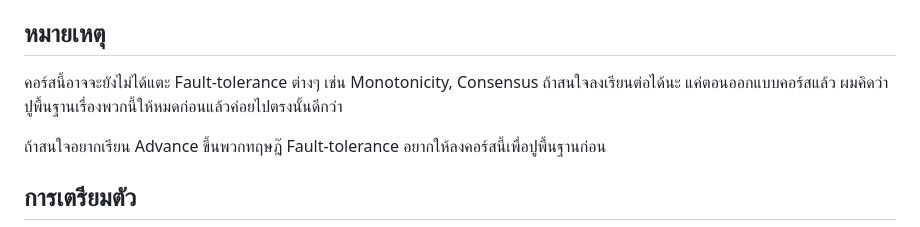
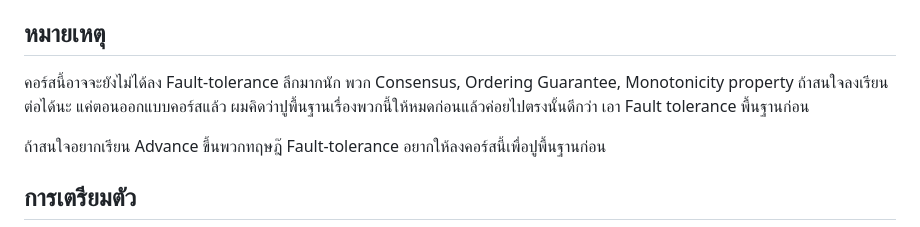
Before and after one commit to chrisza4/chris-blog, a Markdown page: content/courses/large-scale-course.md, the part around the change. Drawn GitHub-style.

Commit message:
Change content

```diff
--- a/content/courses/large-scale-course.md
+++ b/content/courses/large-scale-course.md
@@ -60,7 +60,7 @@ Early bird ที่จองล่วงหน้า 9,000 บาทภาย
 
 ## หมายเหตุ
 
-คอร์สนี้อาจจะยังไม่ได้แตะ Fault-tolerance ต่างๆ เช่น Monotonicity, Consensus ถ้าสนใจลงเรียนต่อได้นะ แค่ตอนออกแบบคอร์สแล้ว ผมคิดว่าปูพื้นฐานเรื่องพวกนี้ให้หมดก่อนแล้วค่อยไปตรงนั้นดีกว่า
+คอร์สนี้อาจจะยังไม่ได้ลง Fault-tolerance ลึกมากนัก พวก Consensus, Ordering Guarantee, Monotonicity property ถ้าสนใจลงเรียนต่อได้นะ แค่ตอนออกแบบคอร์สแล้ว ผมคิดว่าปูพื้นฐานเรื่องพวกนี้ให้หมดก่อนแล้วค่อยไปตรงนั้นดีกว่า เอา Fault tolerance พื้นฐานก่อน
 
 ถ้าสนใจอยากเรียน Advance ขึ้นพวกทฤษฎ๊ Fault-tolerance อยากให้ลงคอร์สนี้เพื่อปูพื้นฐานก่อน
 
```
